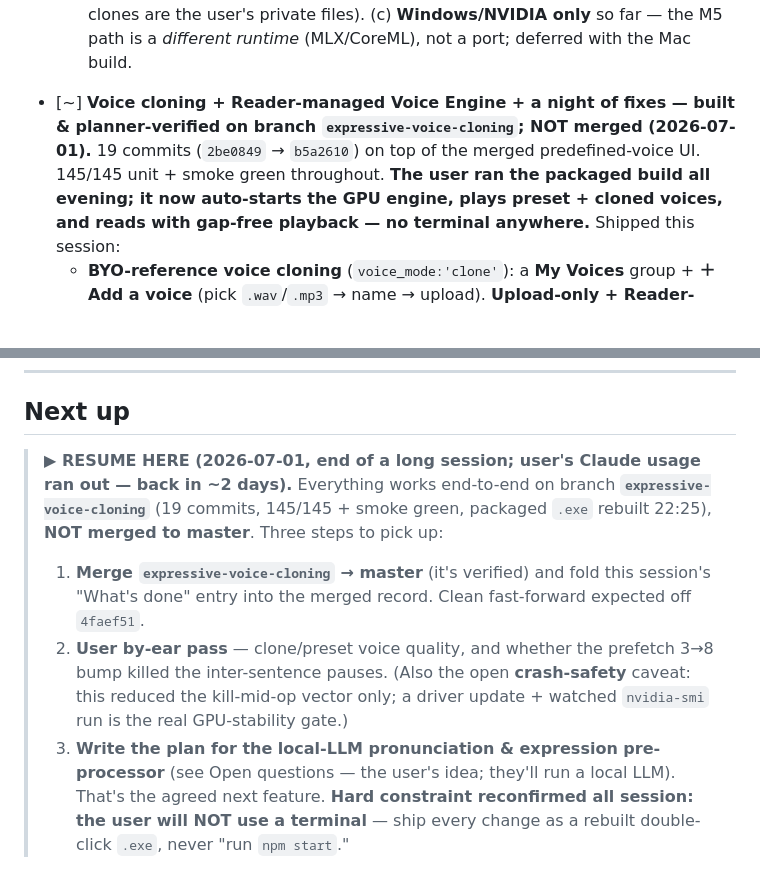
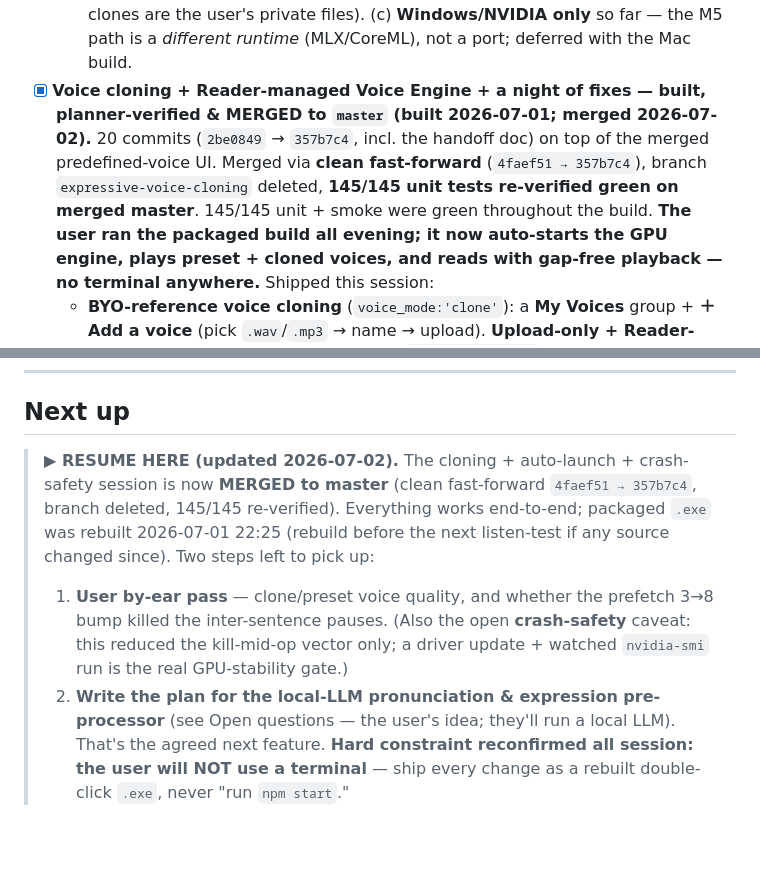
Before and after one commit to gsmucklow-debug/reader, a Markdown page: docs/HANDOFF.md, 2 parts joined by grey strips. GitHub-like rendering; blank space fills up the shorter version.

Commit message:
docs(handoff): record cloning/auto-launch session merged to master
Fast-forward merge 4faef51 -> 357b7c4, branch expressive-voice-cloning
deleted, 145/145 re-verified. Resume pointer now points at the user
by-ear pass + the local-LLM pre-processor plan.

Co-Authored-By: Claude Opus 4.8 <noreply@anthropic.com>

```diff
--- a/docs/HANDOFF.md
+++ b/docs/HANDOFF.md
@@ -475,9 +475,11 @@ runs on Windows 11 + macOS (MacBook Pro M5).
     BYO-reference, file-picker, `voice_mode:'clone'`; **guardrail: never bundle/ship cloned voices**
     (personal use only; celebrity clones are the user's private files). (c) **Windows/NVIDIA only** so
     far — the M5 path is a *different runtime* (MLX/CoreML), not a port; deferred with the Mac build.
-- [~] **Voice cloning + Reader-managed Voice Engine + a night of fixes — built & planner-verified on
-  branch `expressive-voice-cloning`; NOT merged (2026-07-01).** 19 commits (`2be0849` → `b5a2610`) on top
-  of the merged predefined-voice UI. 145/145 unit + smoke green throughout. **The user ran the packaged
+- [x] **Voice cloning + Reader-managed Voice Engine + a night of fixes — built, planner-verified &
+  MERGED to `master` (built 2026-07-01; merged 2026-07-02).** 20 commits (`2be0849` → `357b7c4`, incl. the
+  handoff doc) on top of the merged predefined-voice UI. Merged via **clean fast-forward** (`4faef51 →
+  357b7c4`), branch `expressive-voice-cloning` deleted, **145/145 unit tests re-verified green on merged
+  master**. 145/145 unit + smoke were green throughout the build. **The user ran the packaged
   build all evening; it now auto-starts the GPU engine, plays preset + cloned voices, and reads with
   gap-free playback — no terminal anywhere.** Shipped this session:
   - **BYO-reference voice cloning** (`voice_mode:'clone'`): a **My Voices** group + **＋ Add a voice**
@@ -521,15 +523,14 @@ runs on Windows 11 + macOS (MacBook Pro M5).
 
 ## Next up
 
-> **▶ RESUME HERE (2026-07-01, end of a long session; user's Claude usage ran out — back in ~2 days).**
-> Everything works end-to-end on branch **`expressive-voice-cloning`** (19 commits, 145/145 + smoke green,
-> packaged `.exe` rebuilt 22:25), **NOT merged to master**. Three steps to pick up:
-> 1. **Merge `expressive-voice-cloning` → master** (it's verified) and fold this session's "What's done"
->    entry into the merged record. Clean fast-forward expected off `4faef51`.
-> 2. **User by-ear pass** — clone/preset voice quality, and whether the prefetch 3→8 bump killed the
+> **▶ RESUME HERE (updated 2026-07-02).** The cloning + auto-launch + crash-safety session is now
+> **MERGED to master** (clean fast-forward `4faef51 → 357b7c4`, branch deleted, 145/145 re-verified).
+> Everything works end-to-end; packaged `.exe` was rebuilt 2026-07-01 22:25 (rebuild before the next
+> listen-test if any source changed since). Two steps left to pick up:
+> 1. **User by-ear pass** — clone/preset voice quality, and whether the prefetch 3→8 bump killed the
 >    inter-sentence pauses. (Also the open **crash-safety** caveat: this reduced the kill-mid-op vector
 >    only; a driver update + watched `nvidia-smi` run is the real GPU-stability gate.)
-> 3. **Write the plan for the local-LLM pronunciation & expression pre-processor** (see Open questions —
+> 2. **Write the plan for the local-LLM pronunciation & expression pre-processor** (see Open questions —
 >    the user's idea; they'll run a local LLM). That's the agreed next feature.
 > **Hard constraint reconfirmed all session: the user will NOT use a terminal** — ship every change as a
 > rebuilt double-click `.exe`, never "run `npm start`."
```
